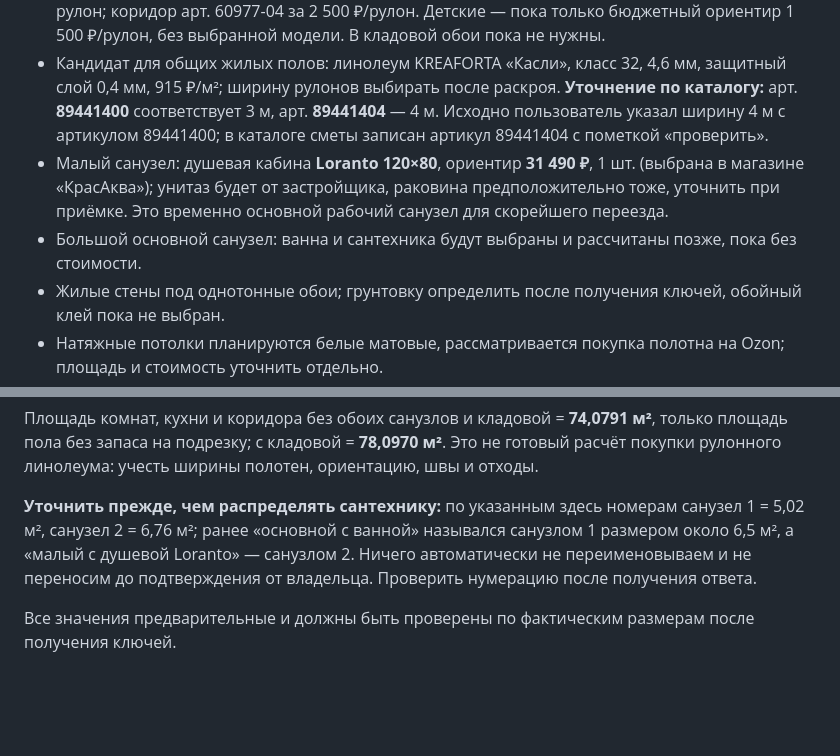
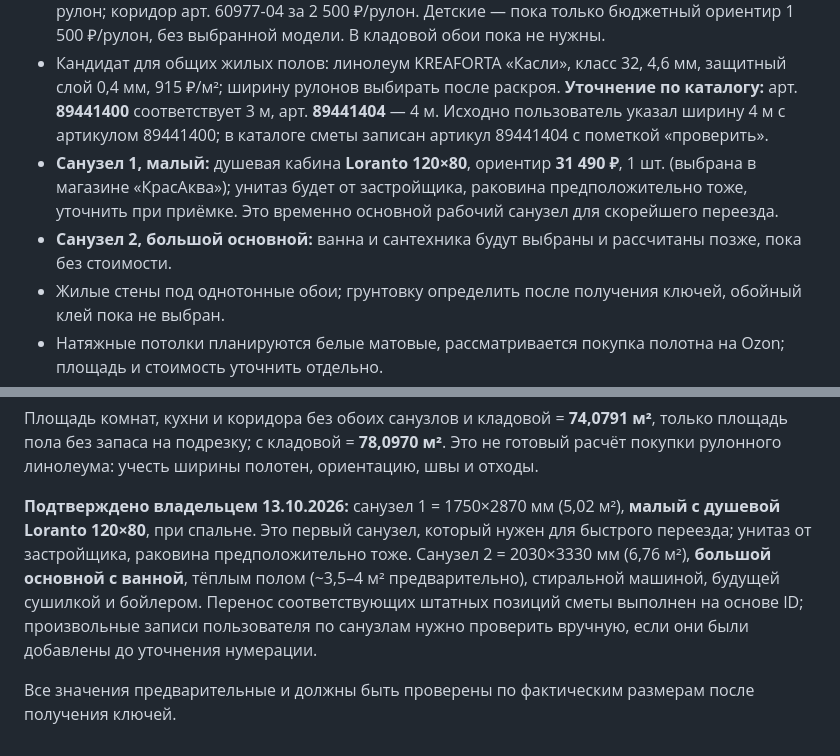
Before and after one commit to Jealfe/remont_haty, a Markdown page: README.md, 2 parts joined by grey strips. Drawn GitHub-style; blank space fills up the shorter version.

Commit message:
Зафиксировать подтверждённые санузлы и порядок запуска

```diff
--- a/README.md
+++ b/README.md
@@ -40,8 +40,8 @@ GitHub Pages: Settings → Pages → Deploy from a branch → `main` → `/ (roo
 - В двух детских ~12 м²: по одному потолочному светильнику, бюджетный ориентир 5 000 ₽ за штуку.
 - Обои спальни: Лана Зел арт. 38209-05 и второй арт. 38109-05, оба пока заведены с ориентиром 1 290 ₽/рулон; сочетание и количество рулонов нужно уточнить. Кухня арт. 9294-17 за 2 300 ₽/рулон; коридор арт. 60977-04 за 2 500 ₽/рулон. Детские — пока только бюджетный ориентир 1 500 ₽/рулон, без выбранной модели. В кладовой обои пока не нужны.
 - Кандидат для общих жилых полов: линолеум KREAFORTA «Касли», класс 32, 4,6 мм, защитный слой 0,4 мм, 915 ₽/м²; ширину рулонов выбирать после раскроя. **Уточнение по каталогу:** арт. **89441400** соответствует 3 м, арт. **89441404** — 4 м. Исходно пользователь указал ширину 4 м с артикулом 89441400; в каталоге сметы записан артикул 89441404 с пометкой «проверить».
-- Малый санузел: душевая кабина **Loranto 120×80**, ориентир **31 490 ₽**, 1 шт. (выбрана в магазине «КрасАква»); унитаз будет от застройщика, раковина предположительно тоже, уточнить при приёмке. Это временно основной рабочий санузел для скорейшего переезда.
-- Большой основной санузел: ванна и сантехника будут выбраны и рассчитаны позже, пока без стоимости.
+- **Санузел 1, малый:** душевая кабина **Loranto 120×80**, ориентир **31 490 ₽**, 1 шт. (выбрана в магазине «КрасАква»); унитаз будет от застройщика, раковина предположительно тоже, уточнить при приёмке. Это временно основной рабочий санузел для скорейшего переезда.
+- **Санузел 2, большой основной:** ванна и сантехника будут выбраны и рассчитаны позже, пока без стоимости.
 - Жилые стены под однотонные обои; грунтовку определить после получения ключей, обойный клей пока не выбран.
 - Натяжные потолки планируются белые матовые, рассматривается покупка полотна на Ozon; площадь и стоимость уточнить отдельно.
 - Розетки и выключатели будут рассчитаны отдельно по плану. Ввод и щит пока не осмотрены — условие «пустой щит» только сценарий бюджетного расчёта, не подтверждённый факт.
@@ -70,6 +70,6 @@ GitHub Pages: Settings → Pages → Deploy from a branch → `main` → `/ (roo
 
 Площадь комнат, кухни и коридора без обоих санузлов и кладовой = **74,0791 м²**, только площадь пола без запаса на подрезку; с кладовой = **78,0970 м²**. Это не готовый расчёт покупки рулонного линолеума: учесть ширины полотен, ориентацию, швы и отходы.
 
-**Уточнить прежде, чем распределять сантехнику:** по указанным здесь номерам санузел 1 = 5,02 м², санузел 2 = 6,76 м²; ранее «основной с ванной» назывался санузлом 1 размером около 6,5 м², а «малый с душевой Loranto» — санузлом 2. Ничего автоматически не переименовываем и не переносим до подтверждения от владельца. Проверить нумерацию после получения ответа.
+**Подтверждено владельцем 13.10.2026:** санузел 1 = 1750×2870 мм (5,02 м²), **малый с душевой Loranto 120×80**, при спальне. Это первый санузел, который нужен для быстрого переезда; унитаз от застройщика, раковина предположительно тоже. Санузел 2 = 2030×3330 мм (6,76 м²), **большой основной с ванной**, тёплым полом (~3,5–4 м² предварительно), стиральной машиной, будущей сушилкой и бойлером. Перенос соответствующих штатных позиций сметы выполнен на основе ID; произвольные записи пользователя по санузлам нужно проверить вручную, если они были добавлены до уточнения нумерации.
 
 Все значения предварительные и должны быть проверены по фактическим размерам после получения ключей.
```
